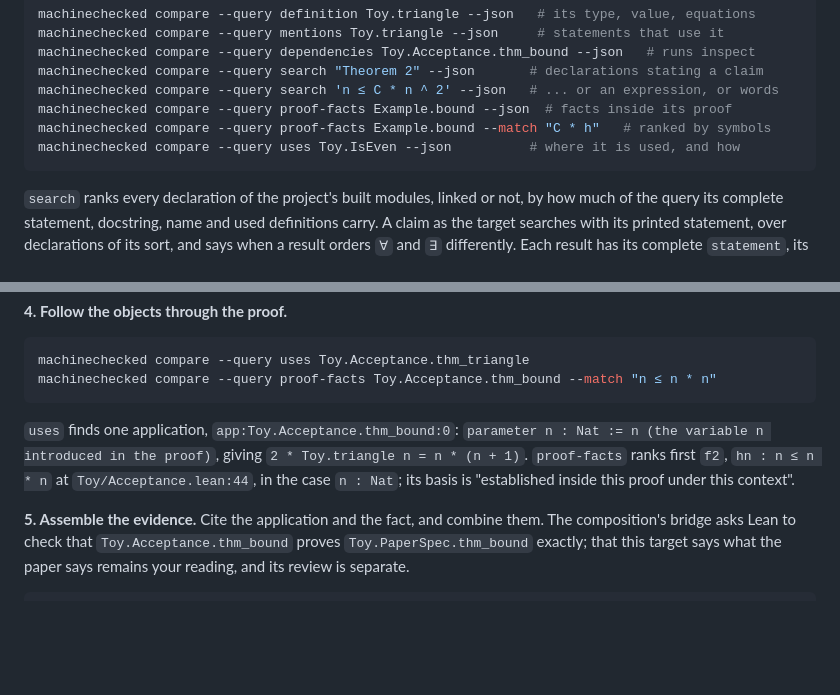
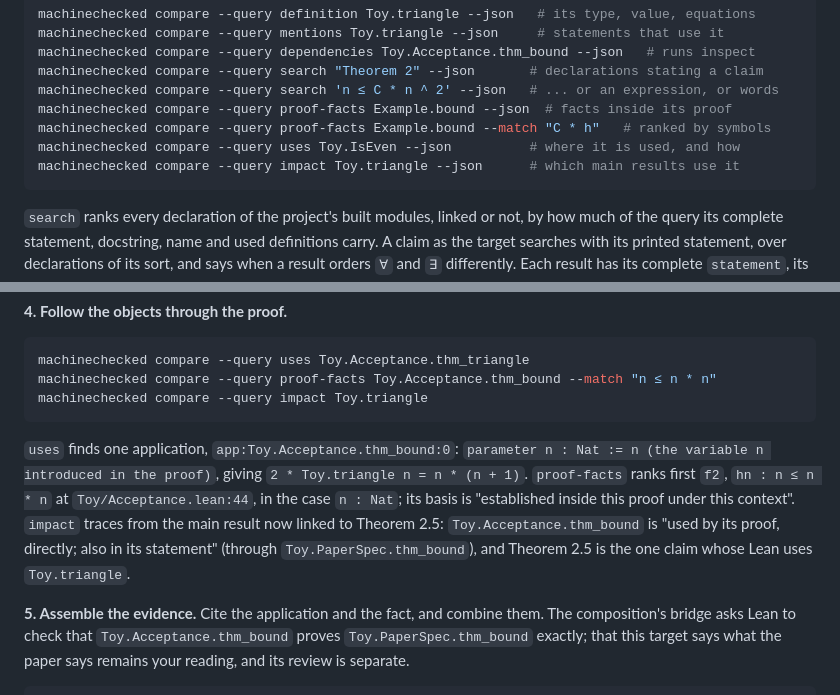
Before and after one commit to cgarryZA/MachineChecked, a Markdown page: docs/AGENTS.md, 2 parts joined by grey strips. Drawn GitHub-style; blank space fills up the shorter version.

````diff
--- a/docs/AGENTS.md
+++ b/docs/AGENTS.md
@@ -140,6 +140,7 @@ machinechecked compare --query search 'n ≤ C * n ^ 2' --json   # ... or an exp
 machinechecked compare --query proof-facts Example.bound --json  # facts inside its proof
 machinechecked compare --query proof-facts Example.bound --match "C * h"   # ranked by symbols
 machinechecked compare --query uses Toy.IsEven --json          # where it is used, and how
+machinechecked compare --query impact Toy.triangle --json      # which main results use it
 ```
 
 `search` ranks every declaration of the project's built modules, linked or not, by how much of
@@ -428,12 +480,16 @@ machinechecked build
 ```sh
 machinechecked compare --query uses Toy.Acceptance.thm_triangle
 machinechecked compare --query proof-facts Toy.Acceptance.thm_bound --match "n ≤ n * n"
+machinechecked compare --query impact Toy.triangle
 ```
 
 `uses` finds one application, `app:Toy.Acceptance.thm_bound:0`: `parameter n : Nat := n (the
 variable n introduced in the proof)`, giving `2 * Toy.triangle n = n * (n + 1)`. `proof-facts`
 ranks first `f2`, `hn : n ≤ n * n` at `Toy/Acceptance.lean:44`, in the case `n : Nat`;
-its basis is "established inside this proof under this context".
+its basis is "established inside this proof under this context". `impact` traces from the main
+result now linked to Theorem 2.5: `Toy.Acceptance.thm_bound` is "used by its proof, directly;
+also in its statement" (through `Toy.PaperSpec.thm_bound`), and Theorem 2.5 is the one claim
+whose Lean uses `Toy.triangle`.
 
 **5. Assemble the evidence.** Cite the application and the fact, and combine them. The
 composition's bridge asks Lean to check that `Toy.Acceptance.thm_bound` proves
````
Also changed, not shown: other parts of docs/AGENTS.md (+51 -0 lines), skills/machinechecked/SKILL.md (+6 -2 lines).
